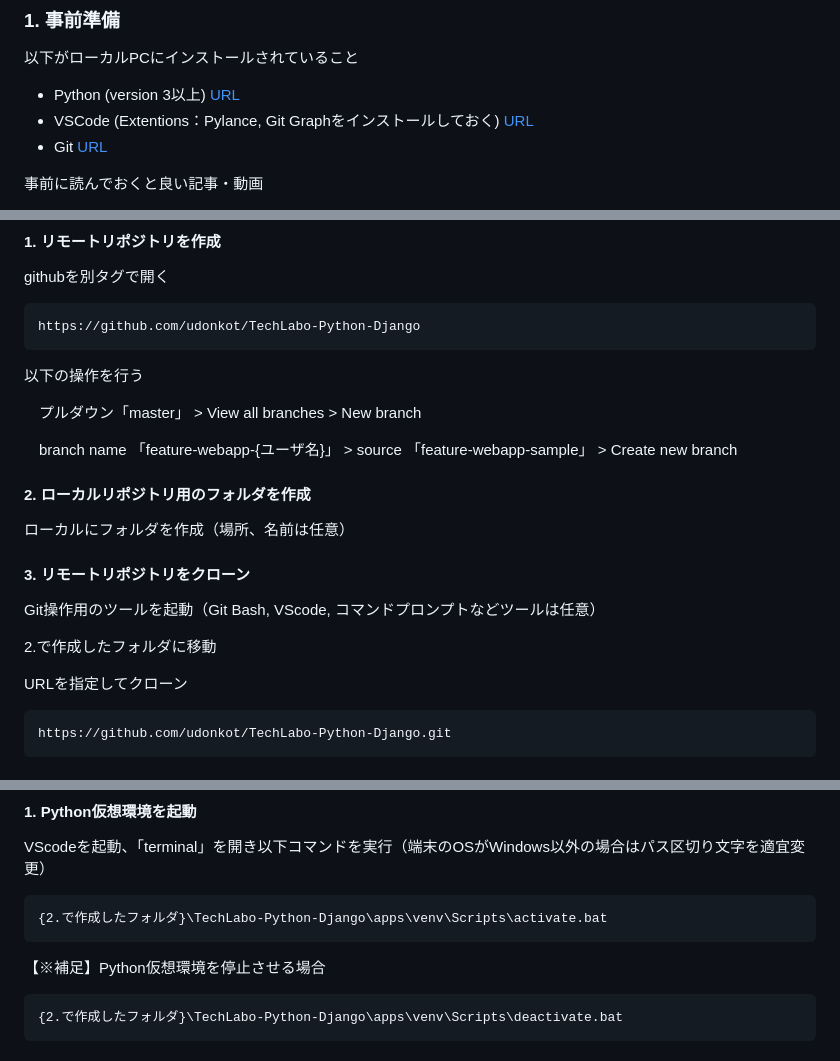
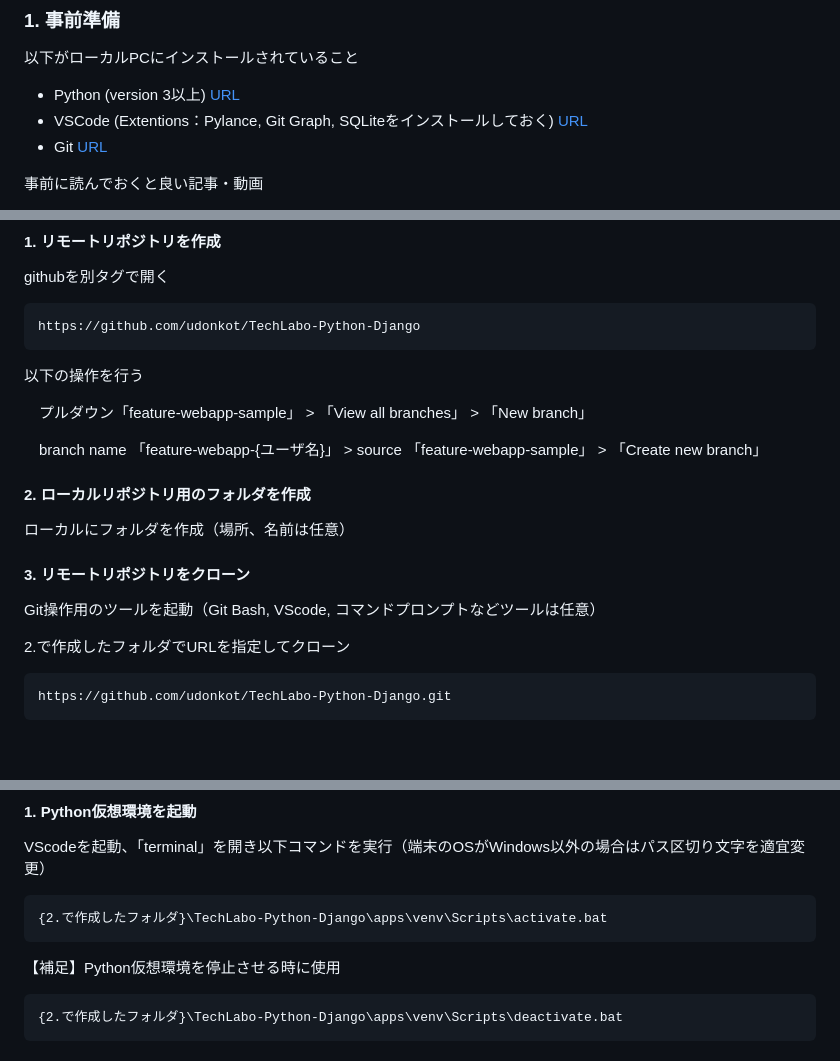
Before and after one commit to udonkot/TechLabo-Python-Django, a Markdown page: README.md, 3 parts joined by grey strips. GitHub-like rendering; blank space fills up the shorter version.

````diff
--- a/README.md
+++ b/README.md
@@ -5,7 +5,7 @@
 ### 1. 事前準備
 以下がローカルPCにインストールされていること
 - Python (version 3以上) [URL](https://www.python.org/downloads/)
-- VSCode (Extentions：Pylance, Git Graphをインストールしておく) [URL](https://code.visualstudio.com/download)
+- VSCode (Extentions：Pylance, Git Graph, SQLiteをインストールしておく) [URL](https://code.visualstudio.com/download)
 - Git [URL](https://git-scm.com/downloads)
 
 事前に読んでおくと良い記事・動画
@@ -25,9 +25,9 @@ https://github.com/udonkot/TechLabo-Python-Django
 
 以下の操作を行う
 
-　プルダウン「master」 > View all branches > New branch
+　プルダウン「feature-webapp-sample」 > 「View all branches」 > 「New branch」
 
-　branch name 「feature-webapp-{ユーザ名}」 > source 「feature-webapp-sample」 > Create new branch
+　branch name 「feature-webapp-{ユーザ名}」 > source 「feature-webapp-sample」 > 「Create new branch」
 
 #### 2. ローカルリポジトリ用のフォルダを作成
 
@@ -37,9 +37,7 @@ https://github.com/udonkot/TechLabo-Python-Django
 
 Git操作用のツールを起動（Git Bash, VScode, コマンドプロンプトなどツールは任意）
 
-2.で作成したフォルダに移動
-
-URLを指定してクローン
+2.で作成したフォルダでURLを指定してクローン
 ```
 https://github.com/udonkot/TechLabo-Python-Django.git
 ```
@@ -62,7 +60,7 @@ VScodeを起動、「terminal」を開き以下コマンドを実行（端末の
 {2.で作成したフォルダ}\TechLabo-Python-Django\apps\venv\Scripts\activate.bat
 ```
 
-【※補足】Python仮想環境を停止させる場合
+【補足】Python仮想環境を停止させる時に使用
 ```
 {2.で作成したフォルダ}\TechLabo-Python-Django\apps\venv\Scripts\deactivate.bat
 ```
````
Also changed, not shown: other parts of README.md (+1 -1 lines).
